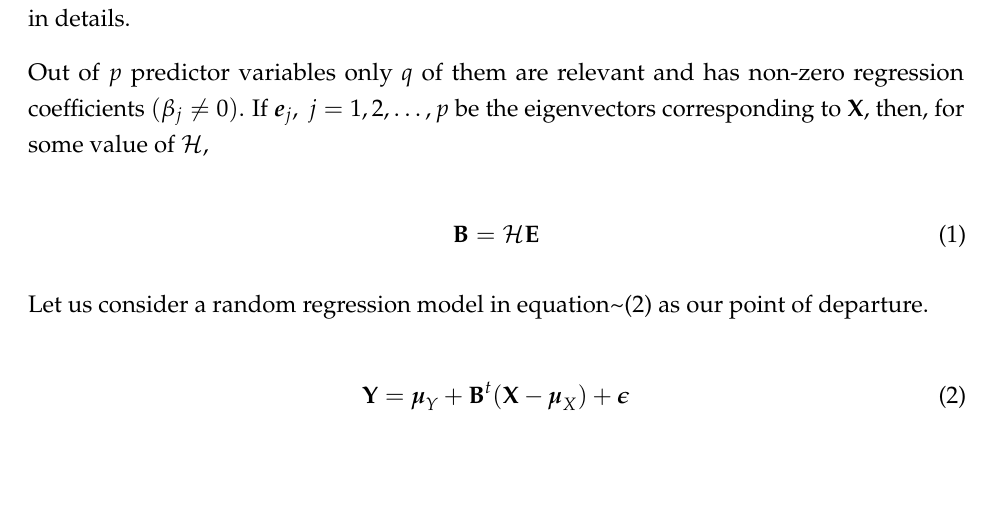
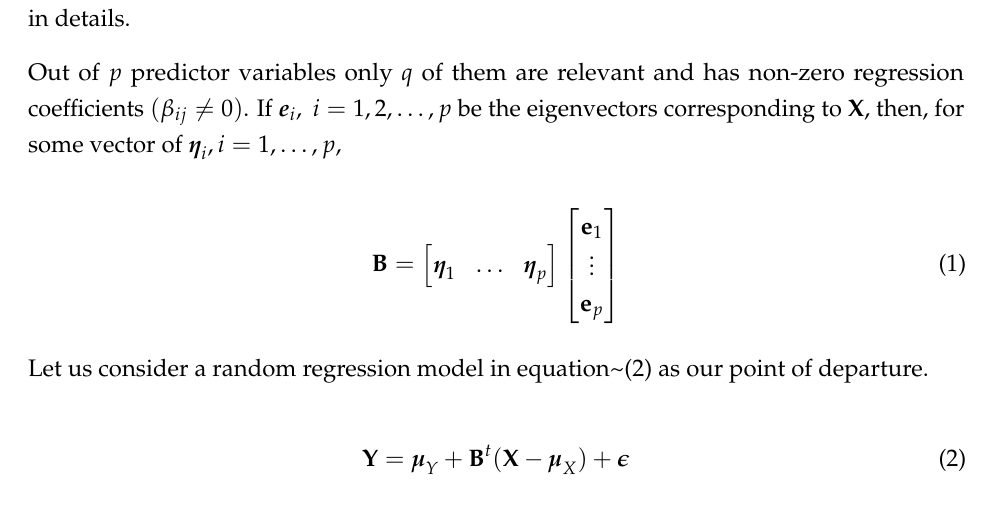
Before and after one commit to therimalaya/simrel-m, a LaTeX paper (docs/Simrel-M.tex): part of page 3 of 6, cut so that both start at the same text, the shorter picture padded with empty space. Compiled offline with pdfLaTeX.

```diff
--- a/docs/Simrel-M.tex
+++ b/docs/Simrel-M.tex
@@ -319,13 +319,13 @@
 parameters in details.
 
 Out of \(p\) predictor variables only \(q\) of them are relevant and has
-non-zero regression coefficients \((\beta_j \ne 0)\). If
-\(\boldsymbol{e}_j, \; j = 1, 2, \ldots, p\) be the eigenvectors
-corresponding to \(\mathbf{X}\), then, for some value of
-\(\mathcal{H}\),
+non-zero regression coefficients \((\beta_{ij} \ne 0)\). If
+\(\boldsymbol{e}_i, \; i = 1, 2, \ldots, p\) be the eigenvectors
+corresponding to \(\mathbf{X}\), then, for some vector of
+\(\boldsymbol{\eta}_i, i = 1, \ldots, p\),
 
 \begin{equation}
-\mathbf{B} = \mathcal{H} \mathbf{E}
+\mathbf{B} = \begin{bmatrix} \boldsymbol{\eta}_1 & \ldots & \boldsymbol{\eta}_p \end{bmatrix} \begin{bmatrix} \mathbf{e}_1 \\ \vdots \\ \mathbf{e}_p \end{bmatrix}
 \label{eq:beta-eigenvector-relation}
 \end{equation}
 
```
Also changed, not shown: _bookdown.yml (+0 -1 lines), docs/Simrel-M.pdf, 4 other files.
